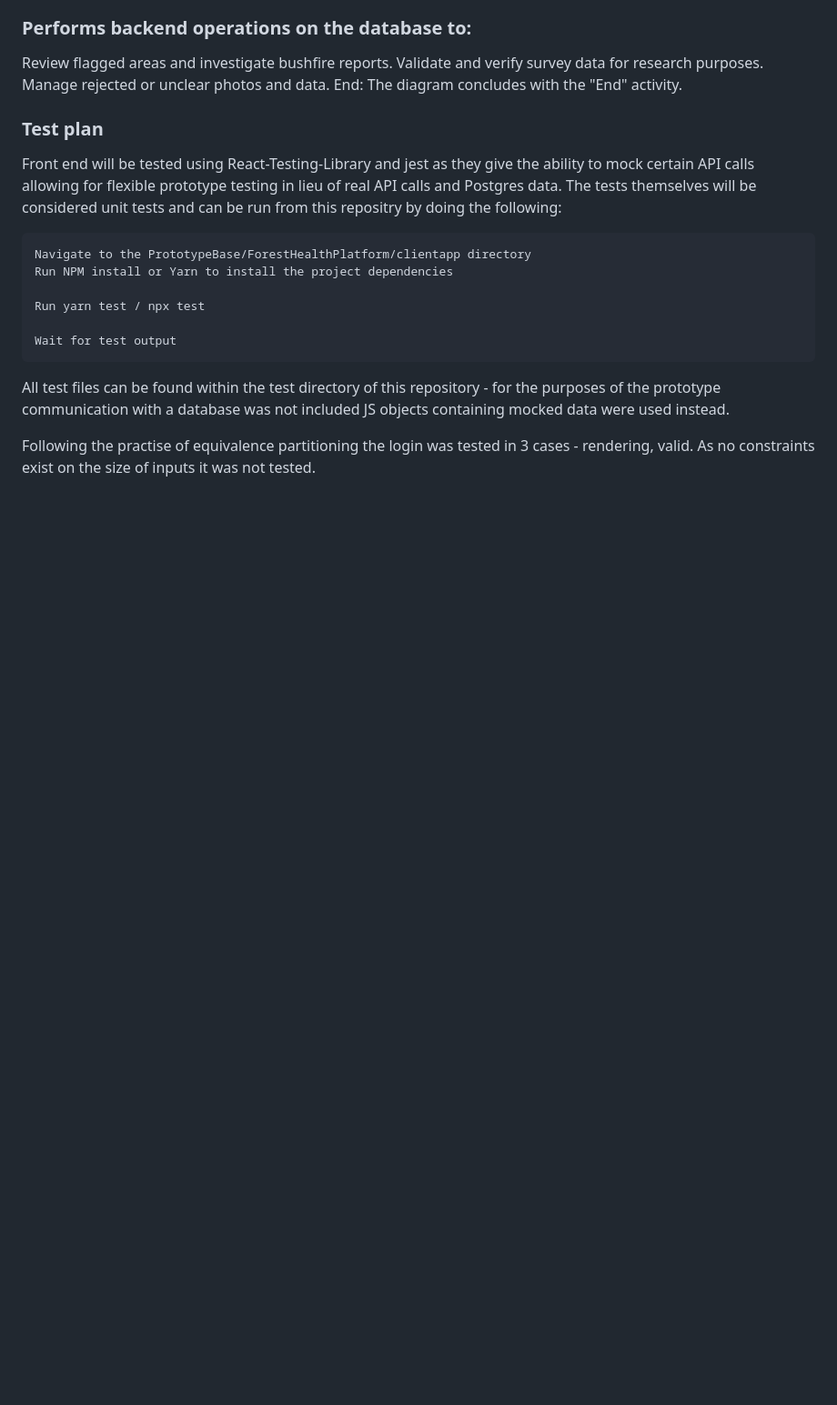
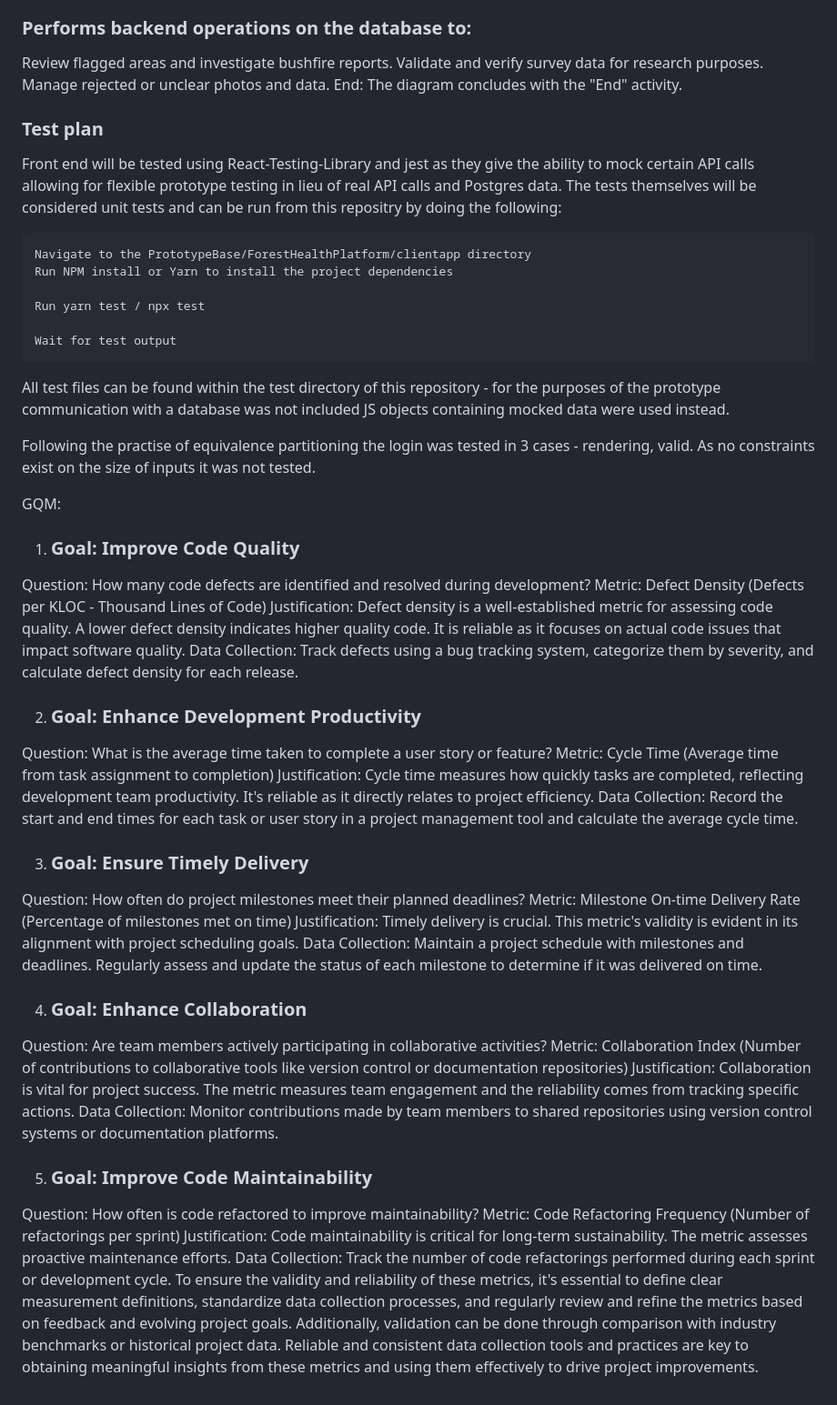
Before and after one commit to aiden-lambert/2813ICT, a Markdown page: TeamReport.md, the part around the change. Shown at 91% size. Rendered like a GitHub page; blank space fills up the shorter version.

Commit message:
rough GQM

```diff
--- a/TeamReport.md
+++ b/TeamReport.md
@@ -181,3 +181,41 @@ Wait for test output
 All test files can be found within the test directory of this repository - for the purposes of the prototype communication with a database was not included JS objects containing mocked data were used instead.
 
 Following the practise of equivalence partitioning the login was tested in 3 cases - rendering, valid. As no constraints exist on the size of inputs it was not tested.
+
+GQM:
+
+1. ### Goal: Improve Code Quality
+
+Question: How many code defects are identified and resolved during development?
+Metric: Defect Density (Defects per KLOC - Thousand Lines of Code)
+Justification: Defect density is a well-established metric for assessing code quality. A lower defect density indicates higher quality code. It is reliable as it focuses on actual code issues that impact software quality.
+Data Collection: Track defects using a bug tracking system, categorize them by severity, and calculate defect density for each release.
+
+2. ### Goal: Enhance Development Productivity
+
+Question: What is the average time taken to complete a user story or feature?
+Metric: Cycle Time (Average time from task assignment to completion)
+Justification: Cycle time measures how quickly tasks are completed, reflecting development team productivity. It's reliable as it directly relates to project efficiency.
+Data Collection: Record the start and end times for each task or user story in a project management tool and calculate the average cycle time.
+
+3. ### Goal: Ensure Timely Delivery
+
+Question: How often do project milestones meet their planned deadlines?
+Metric: Milestone On-time Delivery Rate (Percentage of milestones met on time)
+Justification: Timely delivery is crucial. This metric's validity is evident in its alignment with project scheduling goals.
+Data Collection: Maintain a project schedule with milestones and deadlines. Regularly assess and update the status of each milestone to determine if it was delivered on time.
+
+4. ### Goal: Enhance Collaboration
+
+Question: Are team members actively participating in collaborative activities?
+Metric: Collaboration Index (Number of contributions to collaborative tools like version control or documentation repositories)
+Justification: Collaboration is vital for project success. The metric measures team engagement and the reliability comes from tracking specific actions.
+Data Collection: Monitor contributions made by team members to shared repositories using version control systems or documentation platforms.
+
+5. ### Goal: Improve Code Maintainability
+
+Question: How often is code refactored to improve maintainability?
+Metric: Code Refactoring Frequency (Number of refactorings per sprint)
+Justification: Code maintainability is critical for long-term sustainability. The metric assesses proactive maintenance efforts.
+Data Collection: Track the number of code refactorings performed during each sprint or development cycle.
+To ensure the validity and reliability of these metrics, it's essential to define clear measurement definitions, standardize data collection processes, and regularly review and refine the metrics based on feedback and evolving project goals. Additionally, validation can be done through comparison with industry benchmarks or historical project data. Reliable and consistent data collection tools and practices are key to obtaining meaningful insights from these metrics and using them effectively to drive project improvements.
```
